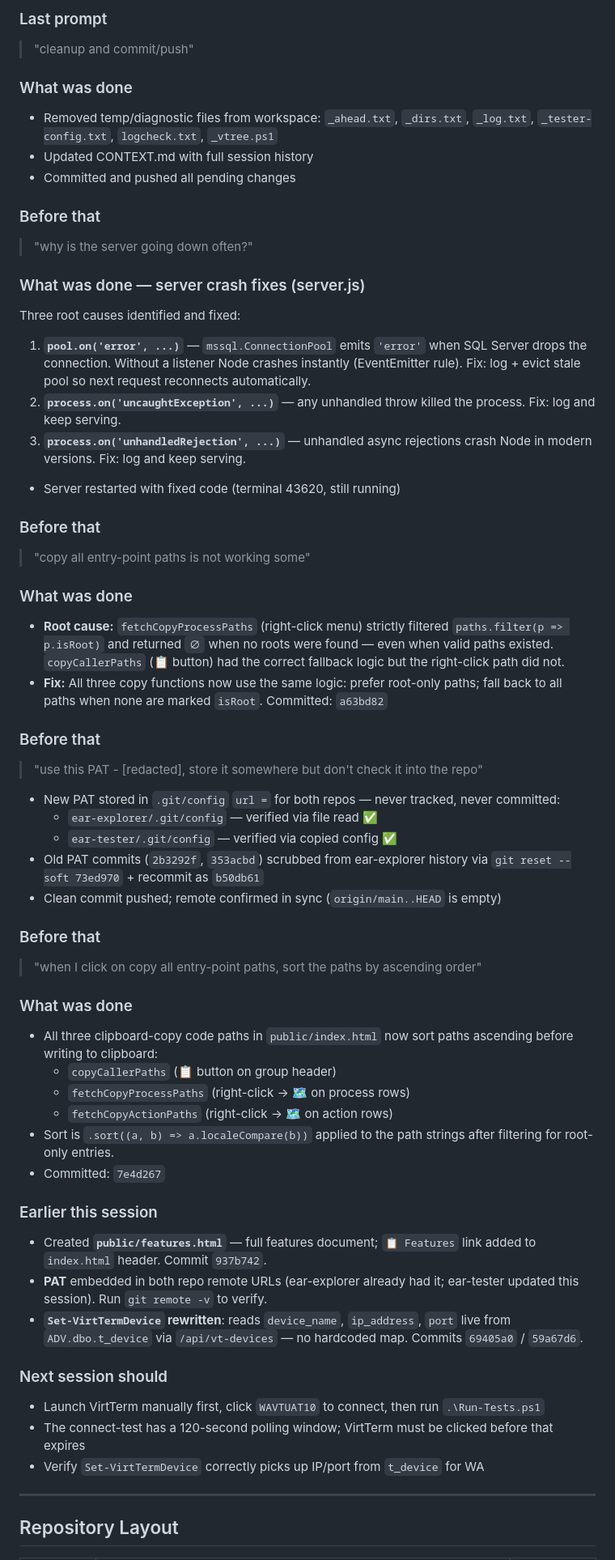
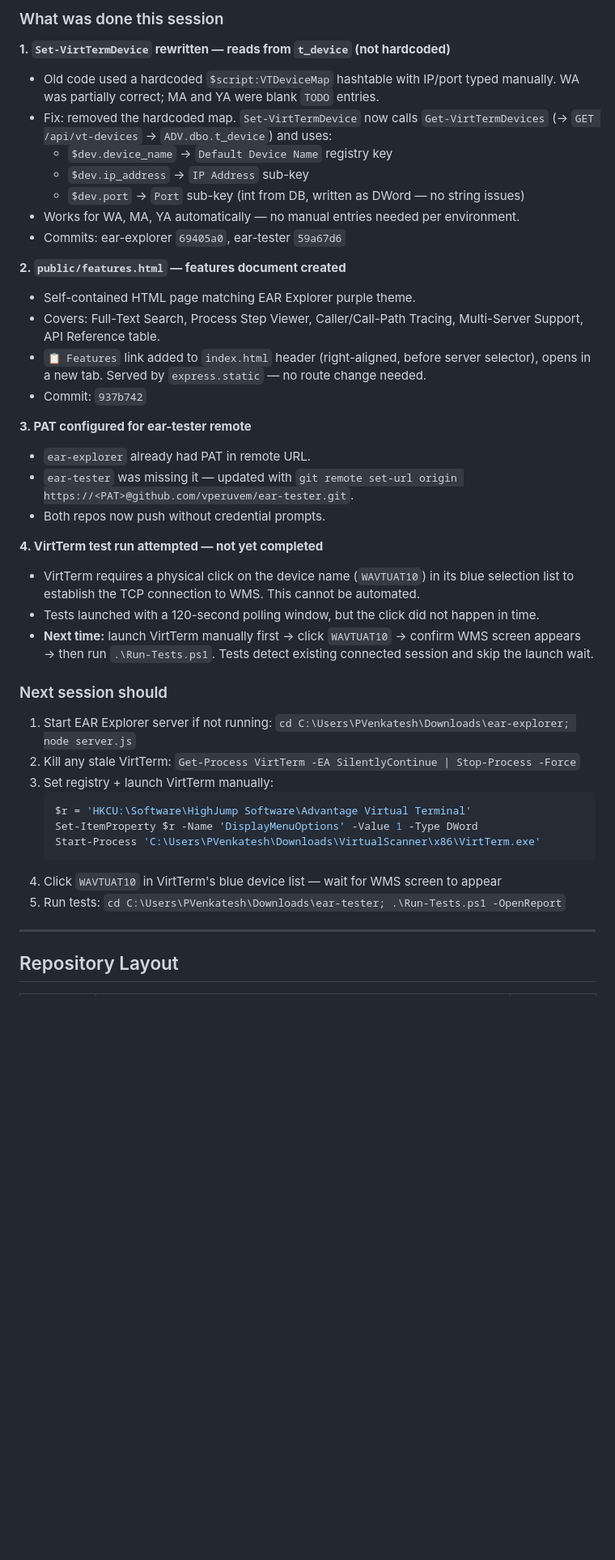
Before and after one commit to vperuvem/ear-explorer, a Markdown page: CONTEXT.md, the part around one of its changes. Shown at 81% size. GitHub-like rendering; blank space fills up the shorter version.

Commit message:
docs: update CONTEXT.md -- 2026-04-19 session (t_device fix, features page, PAT, VirtTerm notes)

````diff
--- a/CONTEXT.md
+++ b/CONTEXT.md
@@ -11,58 +11,46 @@
 
-### Last prompt
-> "cleanup and commit/push"
+### What was done this session
 
-### What was done
-- Removed temp/diagnostic files from workspace: `_ahead.txt`, `_dirs.txt`, `_log.txt`, `_tester-config.txt`, `logcheck.txt`, `_vtree.ps1`
-- Updated CONTEXT.md with full session history
-- Committed and pushed all pending changes
+**1. `Set-VirtTermDevice` rewritten — reads from `t_device` (not hardcoded)**
+- Old code used a hardcoded `$script:VTDeviceMap` hashtable with IP/port typed manually.
+  WA was partially correct; MA and YA were blank `TODO` entries.
+- Fix: removed the hardcoded map. `Set-VirtTermDevice` now calls `Get-VirtTermDevices`
+  (→ `GET /api/vt-devices` → `ADV.dbo.t_device`) and uses:
+  - `$dev.device_name` → `Default Device Name` registry key
+  - `$dev.ip_address`  → `IP Address` sub-key
+  - `$dev.port`        → `Port` sub-key (int from DB, written as DWord — no string issues)
+- Works for WA, MA, YA automatically — no manual entries needed per environment.
+- Commits: ear-explorer `69405a0`, ear-tester `59a67d6`
 
-### Before that
-> "why is the server going down often?"
+**2. `public/features.html` — features document created**
+- Self-contained HTML page matching EAR Explorer purple theme.
+- Covers: Full-Text Search, Process Step Viewer, Caller/Call-Path Tracing,
+  Multi-Server Support, API Reference table.
+- `📋 Features` link added to `index.html` header (right-aligned, before server selector),
+  opens in a new tab. Served by `express.static` — no route change needed.
+- Commit: `937b742`
 
-### What was done — server crash fixes (server.js)
-Three root causes identified and fixed:
-1. **`pool.on('error', ...)`** — `mssql.ConnectionPool` emits `'error'` when SQL Server drops the connection. Without a listener Node crashes instantly (EventEmitter rule). Fix: log + evict stale pool so next request reconnects automatically.
-2. **`process.on('uncaughtException', ...)`** — any unhandled throw killed the process. Fix: log and keep serving.
-3. **`process.on('unhandledRejection', ...)`** — unhandled async rejections crash Node in modern versions. Fix: log and keep serving.
-- Server restarted with fixed code (terminal 43620, still running)
+**3. PAT configured for ear-tester remote**
+- `ear-explorer` already had PAT in remote URL.
+- `ear-tester` was missing it — updated with `git remote set-url origin https://<PAT>@github.com/vperuvem/ear-tester.git`.
+- Both repos now push without credential prompts.
 
-### Before that
-> "copy all entry-point paths is not working some"
-
-### What was done
-- **Root cause:** `fetchCopyProcessPaths` (right-click menu) strictly filtered `paths.filter(p => p.isRoot)` and returned `∅` when no roots were found — even when valid paths existed. `copyCallerPaths` (📋 button) had the correct fallback logic but the right-click path did not.
-- **Fix:** All three copy functions now use the same logic: prefer root-only paths; fall back to all paths when none are marked `isRoot`. Committed: `a63bd82`
-
-### Before that
-> "use this PAT - [redacted], store it somewhere but don't check it into the repo"
-
-- New PAT stored in `.git/config` `url =` for both repos — never tracked, never committed:
-  - `ear-explorer/.git/config` — verified via file read ✅
-  - `ear-tester/.git/config` — verified via copied config ✅
-- Old PAT commits (`2b3292f`, `353acbd`) scrubbed from ear-explorer history via `git reset --soft 73ed970` + recommit as `b50db61`
-- Clean commit pushed; remote confirmed in sync (`origin/main..HEAD` is empty)
-
-### Before that
-> "when I click on copy all entry-point paths, sort the paths by ascending order"
-
-### What was done
-- All three clipboard-copy code paths in `public/index.html` now sort paths ascending before writing to clipboard:
-  - `copyCallerPaths` (📋 button on group header)
-  - `fetchCopyProcessPaths` (right-click → 🗺 on process rows)
-  - `fetchCopyActionPaths` (right-click → 🗺 on action rows)
-- Sort is `.sort((a, b) => a.localeCompare(b))` applied to the path strings after filtering for root-only entries.
-- Committed: `7e4d267`
-
-### Earlier this session
-- Created **`public/features.html`** — full features document; `📋 Features` link added to `index.html` header. Commit `937b742`.
-- **PAT** embedded in both repo remote URLs (ear-explorer already had it; ear-tester updated this session). Run `git remote -v` to verify.
-- **`Set-VirtTermDevice` rewritten**: reads `device_name`, `ip_address`, `port` live from `ADV.dbo.t_device` via `/api/vt-devices` — no hardcoded map. Commits `69405a0` / `59a67d6`.
+**4. VirtTerm test run attempted — not yet completed**
+- VirtTerm requires a physical click on the device name (`WAVTUAT10`) in its blue selection list to establish the TCP connection to WMS. This cannot be automated.
+- Tests launched with a 120-second polling window, but the click did not happen in time.
+- **Next time:** launch VirtTerm manually first → click `WAVTUAT10` → confirm WMS screen appears → then run `.\Run-Tests.ps1`. Tests detect existing connected session and skip the launch wait.
 
 ### Next session should
-- Launch VirtTerm manually first, click `WAVTUAT10` to connect, then run `.\Run-Tests.ps1`
-- The connect-test has a 120-second polling window; VirtTerm must be clicked before that expires
-- Verify `Set-VirtTermDevice` correctly picks up IP/port from `t_device` for WA
+1. Start EAR Explorer server if not running: `cd C:\Users\PVenkatesh\Downloads\ear-explorer; node server.js`
+2. Kill any stale VirtTerm: `Get-Process VirtTerm -EA SilentlyContinue | Stop-Process -Force`
+3. Set registry + launch VirtTerm manually:
+   ```powershell
+   $r = 'HKCU:\Software\HighJump Software\Advantage Virtual Terminal'
+   Set-ItemProperty $r -Name 'DisplayMenuOptions' -Value 1 -Type DWord
+   Start-Process 'C:\Users\PVenkatesh\Downloads\VirtualScanner\x86\VirtTerm.exe'
+   ```
+4. Click `WAVTUAT10` in VirtTerm's blue device list — wait for WMS screen to appear
+5. Run tests: `cd C:\Users\PVenkatesh\Downloads\ear-tester; .\Run-Tests.ps1 -OpenReport`
 
 ---
 
````
Also changed, not shown: other parts of CONTEXT.md (+2 -1 lines).
